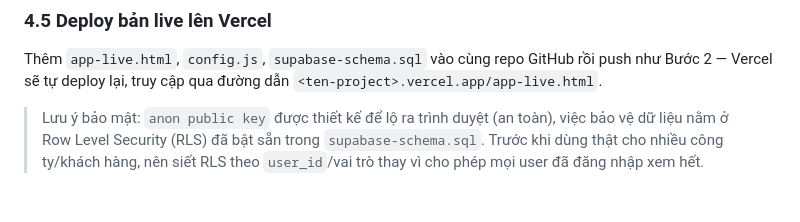
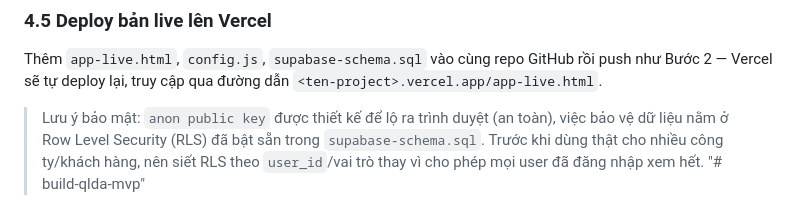
Before and after one commit to Cuong1703/build-qlda-mvp, a Markdown page: README.md, the part around the change. GitHub-like rendering.

```diff
--- a/README.md
+++ b/README.md
@@ -67,3 +67,4 @@ Vercel sẽ tự deploy lại, truy cập qua đường dẫn `<ten-project>.ver
 > Lưu ý bảo mật: `anon public key` được thiết kế để lộ ra trình duyệt (an toàn), việc bảo vệ dữ liệu
 > nằm ở Row Level Security (RLS) đã bật sẵn trong `supabase-schema.sql`. Trước khi dùng thật cho nhiều
 > công ty/khách hàng, nên siết RLS theo `user_id`/vai trò thay vì cho phép mọi user đã đăng nhập xem hết.
+"# build-qlda-mvp"
```
